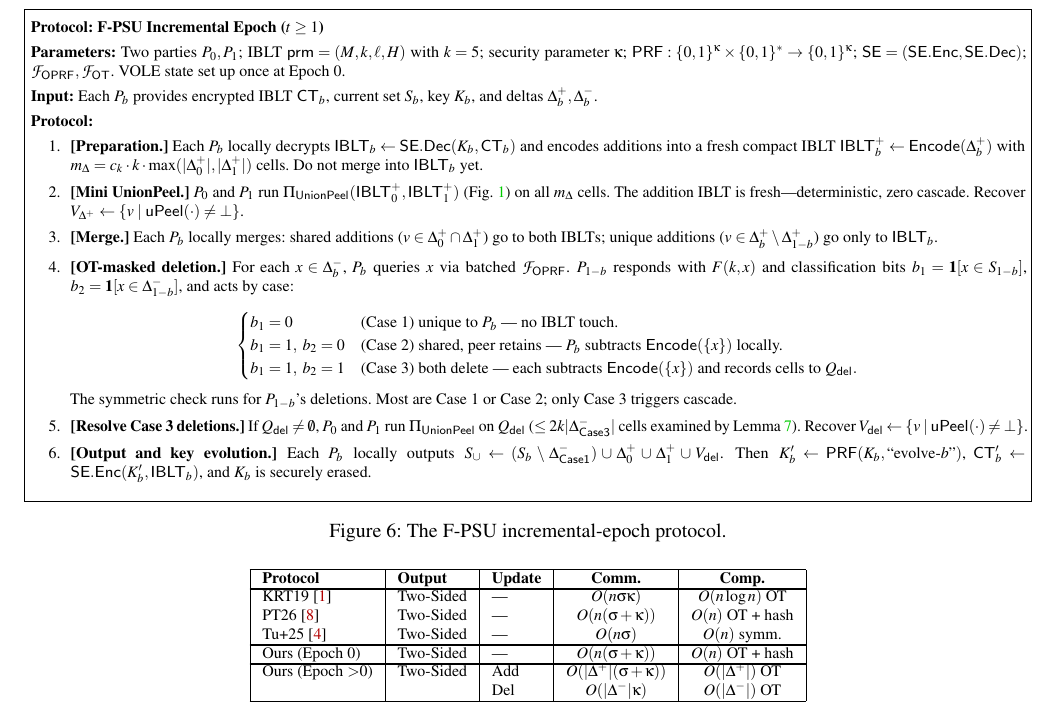
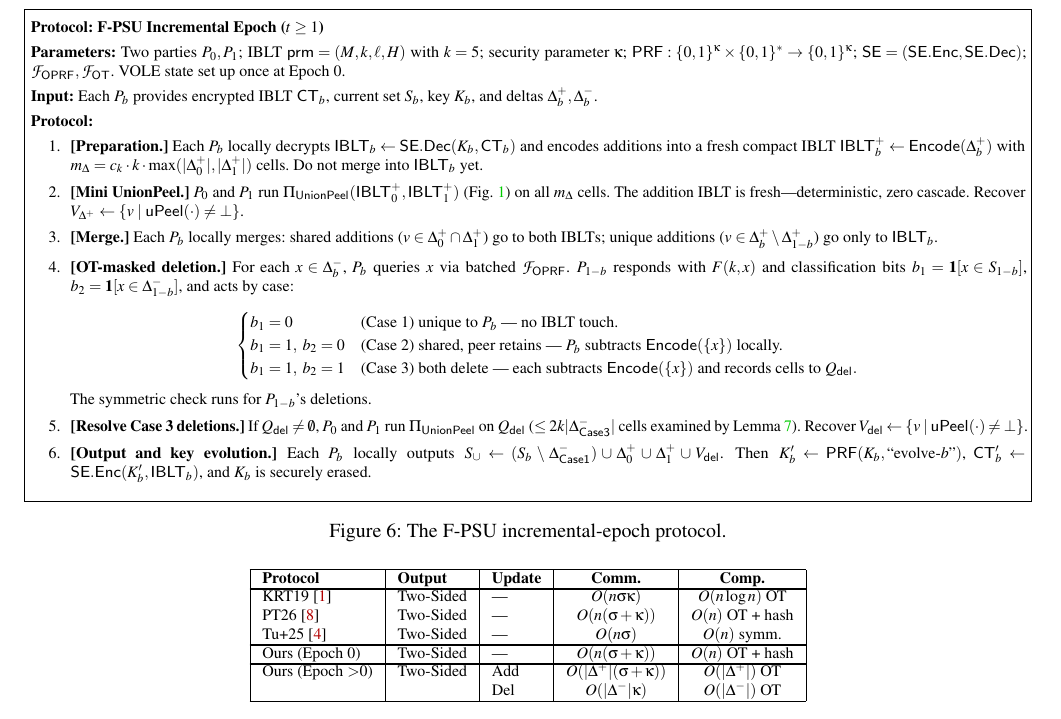
Before and after one commit to 2788600780/FUPSU, a LaTeX paper (plan/output/usenix/FPSU.tex, which reads plan/output/usenix/section/section3.tex): part of page 8 of 17, cut so that both start at the same text. Compiled offline with pdfLaTeX; a LaTeX package or settings file that is missing is left out.

Commit message:
Figure 6: remove commentary line from OT-masked deletion step

```diff
--- a/plan/output/usenix/section/section3.tex
+++ b/plan/output/usenix/section/section3.tex
@@ -272,8 +272,7 @@ b_1 = 1,\; b_2 = 0   & \text{(Case~2) shared, peer retains --- } P_b \text{ subt
 b_1 = 1,\; b_2 = 1   & \text{(Case~3) both delete --- each subtracts } \Encode(\{x\}) \text{ and records cells to } Q_{\mathsf{del}}.
 \end{cases}
 \]
-The symmetric check runs for $P_{1-b}$'s deletions. Most are Case~1 or Case~2;
-only Case~3 triggers cascade.
+The symmetric check runs for $P_{1-b}$'s deletions.
 
 \item \textbf{[Resolve Case~3 deletions.]}
 If $Q_{\mathsf{del}} \neq \emptyset$, $P_0$ and $P_1$ run $\Pi_{\mathsf{UnionPeel}}$ on $Q_{\mathsf{del}}$
```
